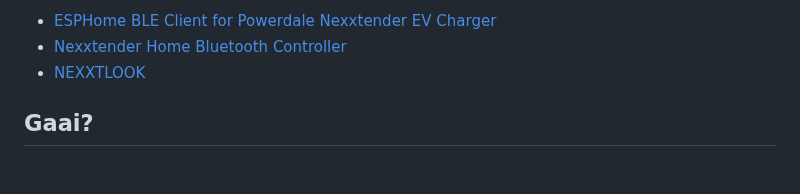
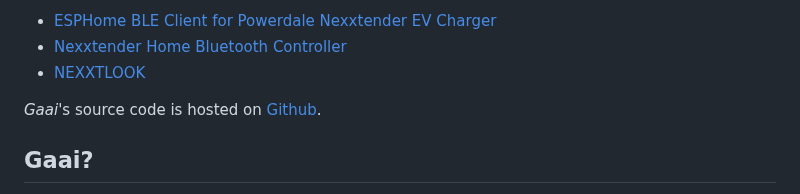
Before and after one commit to FrankHJCuypers/gaai, a Markdown page: README.md, the part around the change. Drawn GitHub-style; blank space fills up the shorter version.

Commit message:
docs: Linked README.md to Gaai github repo.
So that generated github page links to the project.

```diff
--- a/README.md
+++ b/README.md
@@ -34,6 +34,8 @@ Other alternatives are
 - [ESPHome BLE Client for Powerdale Nexxtender EV Charger](https://github.com/geertmeersman/nexxtender)
 - [Nexxtender Home Bluetooth Controller](https://github.com/toSvenson/nexxtender-ble)
 - [NEXXTLOOK](https://www.lookwatt.be/drupal/web/nexxtlook)
+
+*Gaai*'s source code is hosted on [Github](https://github.com/FrankHJCuypers/Gaai).
 
 ## Gaai?
 
```
